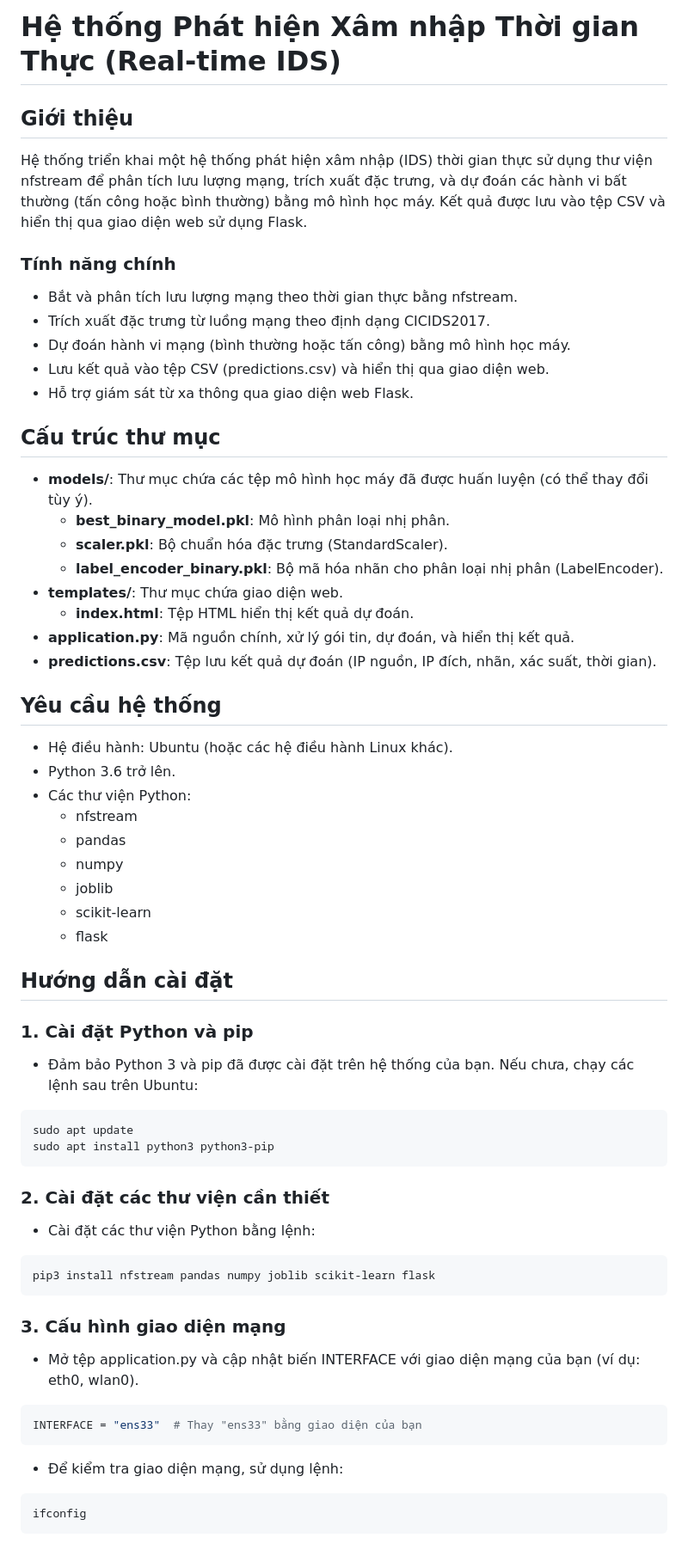
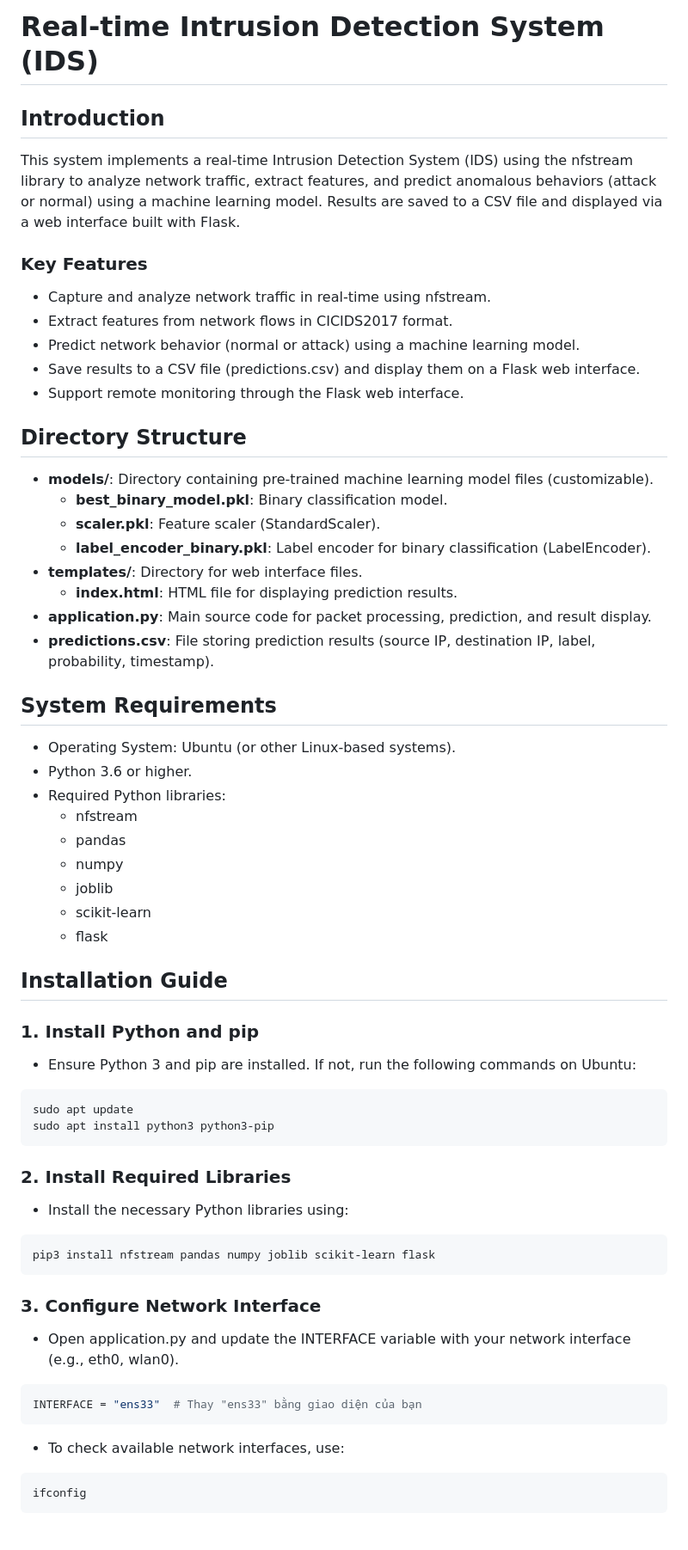
Before and after one commit to bqmxnh/ids-ingress-predict, a Markdown page: README.md, the part around one of its changes. Shown at 86% size. GitHub-like rendering.

````diff
--- a/README.md
+++ b/README.md
@@ -1,50 +1,50 @@
-# Hệ thống Phát hiện Xâm nhập Thời gian Thực (Real-time IDS)
-## Giới thiệu
-Hệ thống triển khai một hệ thống phát hiện xâm nhập (IDS) thời gian thực sử dụng thư viện nfstream để phân tích lưu lượng mạng, trích xuất đặc trưng, và dự đoán các hành vi bất thường (tấn công hoặc bình thường) bằng mô hình học máy. Kết quả được lưu vào tệp CSV và hiển thị qua giao diện web sử dụng Flask.
-### Tính năng chính
-- Bắt và phân tích lưu lượng mạng theo thời gian thực bằng nfstream.
-- Trích xuất đặc trưng từ luồng mạng theo định dạng CICIDS2017.
-- Dự đoán hành vi mạng (bình thường hoặc tấn công) bằng mô hình học máy.
-- Lưu kết quả vào tệp CSV (predictions.csv) và hiển thị qua giao diện web.
-- Hỗ trợ giám sát từ xa thông qua giao diện web Flask.
-## Cấu trúc thư mục
-- **models/**: Thư mục chứa các tệp mô hình học máy đã được huấn luyện (có thể thay đổi tùy ý).
-  - **best_binary_model.pkl**: Mô hình phân loại nhị phân.
-  - **scaler.pkl**: Bộ chuẩn hóa đặc trưng (StandardScaler).
-  - **label_encoder_binary.pkl**: Bộ mã hóa nhãn cho phân loại nhị phân (LabelEncoder).
-- **templates/**: Thư mục chứa giao diện web.
-  - **index.html**: Tệp HTML hiển thị kết quả dự đoán.
-- **application.py**: Mã nguồn chính, xử lý gói tin, dự đoán, và hiển thị kết quả.
-- **predictions.csv**: Tệp lưu kết quả dự đoán (IP nguồn, IP đích, nhãn, xác suất, thời gian).
-## Yêu cầu hệ thống
-- Hệ điều hành: Ubuntu (hoặc các hệ điều hành Linux khác).
-- Python 3.6 trở lên.
-- Các thư viện Python:
+# Real-time Intrusion Detection System (IDS)
+## Introduction
+This system implements a real-time Intrusion Detection System (IDS) using the nfstream library to analyze network traffic, extract features, and predict anomalous behaviors (attack or normal) using a machine learning model. Results are saved to a CSV file and displayed via a web interface built with Flask.
+### Key Features
+- Capture and analyze network traffic in real-time using nfstream.
+- Extract features from network flows in CICIDS2017 format.
+- Predict network behavior (normal or attack) using a machine learning model.
+- Save results to a CSV file (predictions.csv) and display them on a Flask web interface.
+- Support remote monitoring through the Flask web interface.
+## Directory Structure
+- **models/**: Directory containing pre-trained machine learning model files (customizable).
+  - **best_binary_model.pkl**: Binary classification model.
+  - **scaler.pkl**: Feature scaler (StandardScaler).
+  - **label_encoder_binary.pkl**: Label encoder for binary classification (LabelEncoder).
+- **templates/**: Directory for web interface files.
+  - **index.html**: HTML file for displaying prediction results.
+- **application.py**: Main source code for packet processing, prediction, and result display.
+- **predictions.csv**: File storing prediction results (source IP, destination IP, label, probability, timestamp).
+## System Requirements
+- Operating System: Ubuntu (or other Linux-based systems).
+- Python 3.6 or higher.
+- Required Python libraries:
   - nfstream
   - pandas
   - numpy
   - joblib
   - scikit-learn
   - flask
-## Hướng dẫn cài đặt
+## Installation Guide
 
-### 1. Cài đặt Python và pip
-- Đảm bảo Python 3 và pip đã được cài đặt trên hệ thống của bạn. Nếu chưa, chạy các lệnh sau trên Ubuntu:
+### 1. Install Python and pip
+- Ensure Python 3 and pip are installed. If not, run the following commands on Ubuntu:
 ```bash
 sudo apt update
 sudo apt install python3 python3-pip
 ```
-### 2. Cài đặt các thư viện cần thiết
-- Cài đặt các thư viện Python bằng lệnh:
+### 2. Install Required Libraries
+- Install the necessary Python libraries using:
 ```bash
 pip3 install nfstream pandas numpy joblib scikit-learn flask
 ```
-### 3. Cấu hình giao diện mạng
-- Mở tệp application.py và cập nhật biến INTERFACE với giao diện mạng của bạn (ví dụ: eth0, wlan0).
+### 3. Configure Network Interface
+- Open application.py and update the INTERFACE variable with your network interface (e.g., eth0, wlan0).
 ```bash
 INTERFACE = "ens33"  # Thay "ens33" bằng giao diện của bạn
 ```
-- Để kiểm tra giao diện mạng, sử dụng lệnh:
+- To check available network interfaces, use:
 ```bash
 ifconfig
 ```
````
Also changed, not shown: other parts of README.md (+28 -28 lines).
